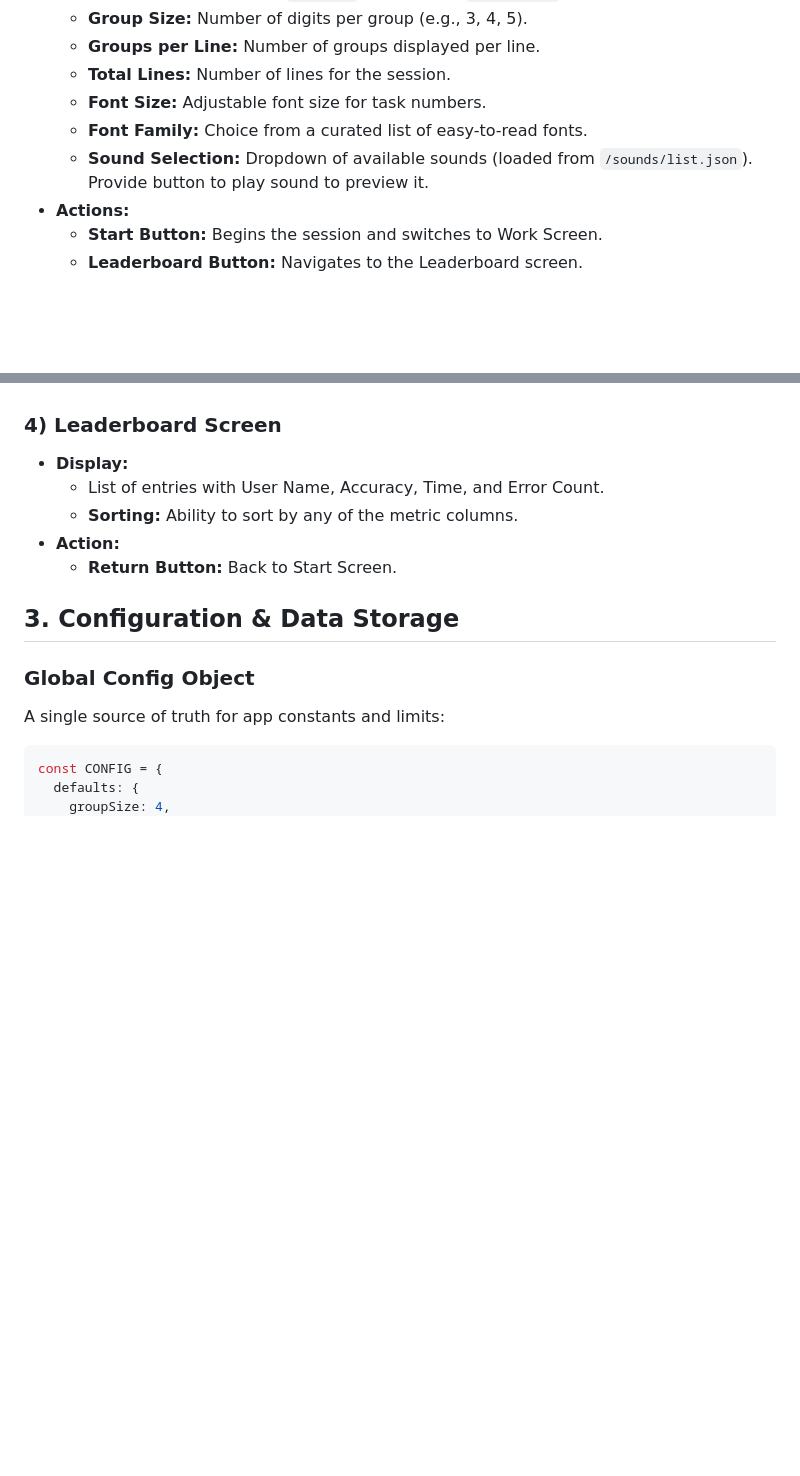
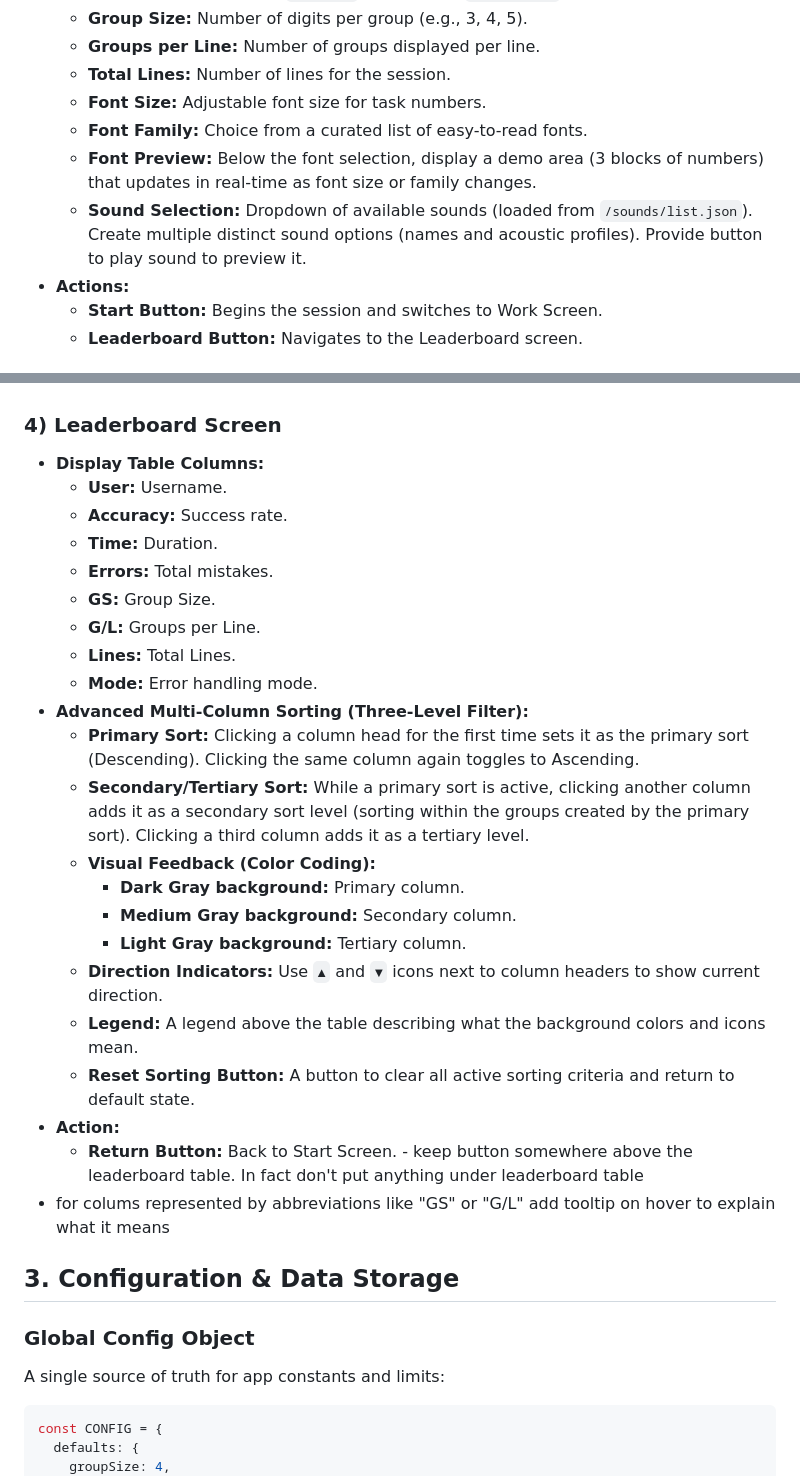
Before and after one commit to stopsopa/numeric, a Markdown page: PLAN.md, 2 parts joined by grey strips. Drawn GitHub-style; blank space fills up the shorter version.

```diff
--- a/PLAN.md
+++ b/PLAN.md
@@ -18,7 +18,8 @@ An Electron-based application to train numerical keyboard entry speed and accura
   - **Total Lines:** Number of lines for the session.
   - **Font Size:** Adjustable font size for task numbers.
   - **Font Family:** Choice from a curated list of easy-to-read fonts.
-  - **Sound Selection:** Dropdown of available sounds (loaded from `/sounds/list.json`). Provide button to play sound to preview it.
+  - **Font Preview:** Below the font selection, display a demo area (3 blocks of numbers) that updates in real-time as font size or family changes.
+  - **Sound Selection:** Dropdown of available sounds (loaded from `/sounds/list.json`). Create multiple distinct sound options (names and acoustic profiles). Provide button to play sound to preview it.
 - **Actions:**
   - **Start Button:** Begins the session and switches to Work Screen.
   - **Leaderboard Button:** Navigates to the Leaderboard screen.
@@ -55,11 +56,28 @@ An Electron-based application to train numerical keyboard entry speed and accura
 
 ### 4) Leaderboard Screen
 
-- **Display:**
-  - List of entries with User Name, Accuracy, Time, and Error Count.
-  - **Sorting:** Ability to sort by any of the metric columns.
+- **Display Table Columns:**
+  - **User:** Username.
+  - **Accuracy:** Success rate.
+  - **Time:** Duration.
+  - **Errors:** Total mistakes.
+  - **GS:** Group Size.
+  - **G/L:** Groups per Line.
+  - **Lines:** Total Lines.
+  - **Mode:** Error handling mode.
+- **Advanced Multi-Column Sorting (Three-Level Filter):**
+  - **Primary Sort:** Clicking a column head for the first time sets it as the primary sort (Descending). Clicking the same column again toggles to Ascending.
+  - **Secondary/Tertiary Sort:** While a primary sort is active, clicking another column adds it as a secondary sort level (sorting within the groups created by the primary sort). Clicking a third column adds it as a tertiary level.
+  - **Visual Feedback (Color Coding):**
+    - **Dark Gray background:** Primary column.
+    - **Medium Gray background:** Secondary column.
+    - **Light Gray background:** Tertiary column.
+  - **Direction Indicators:** Use `▲` and `▼` icons next to column headers to show current direction.
+  - **Legend:** A legend above the table describing what the background colors and icons mean.
+  - **Reset Sorting Button:** A button to clear all active sorting criteria and return to default state.
 - **Action:**
-  - **Return Button:** Back to Start Screen.
+  - **Return Button:** Back to Start Screen. - keep button somewhere above the leaderboard table. In fact don't put anything under leaderboard table
+- for colums represented by abbreviations like "GS" or "G/L" add tooltip on hover to explain what it means
 
 ## 3. Configuration & Data Storage
 
```
Also changed, not shown: other parts of PLAN.md (+2 -1 lines).
